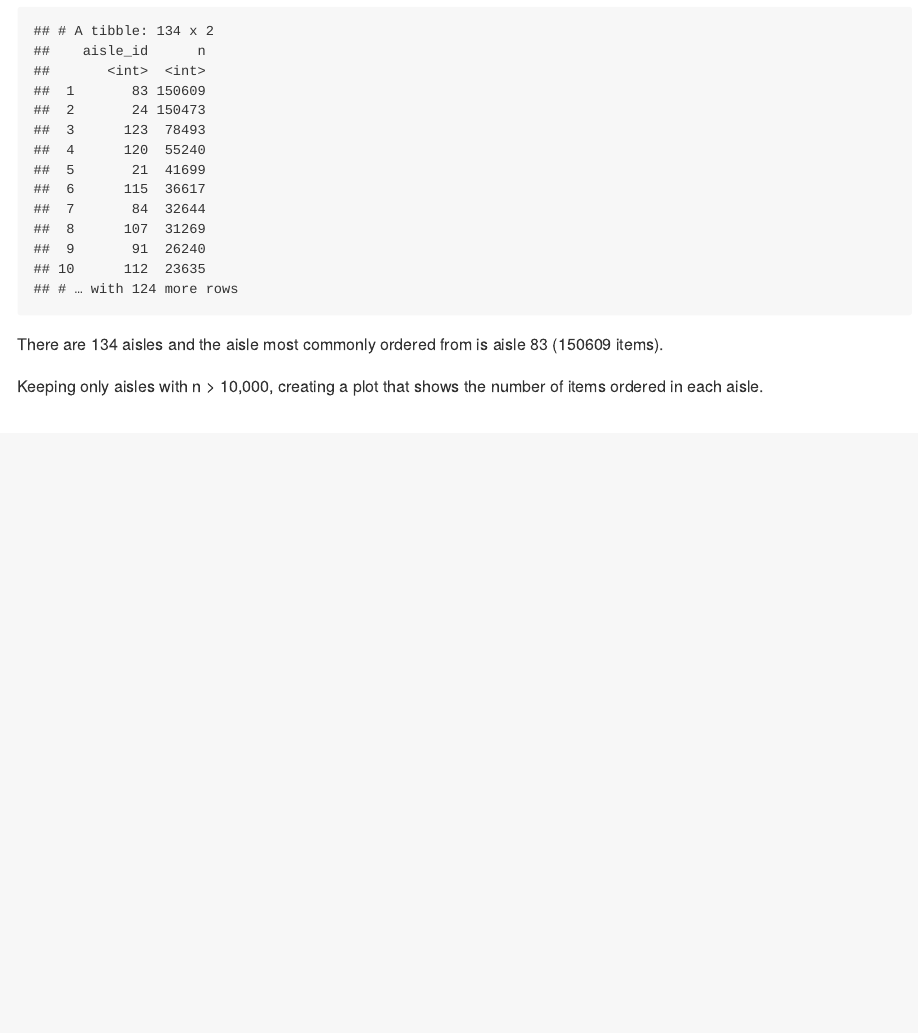
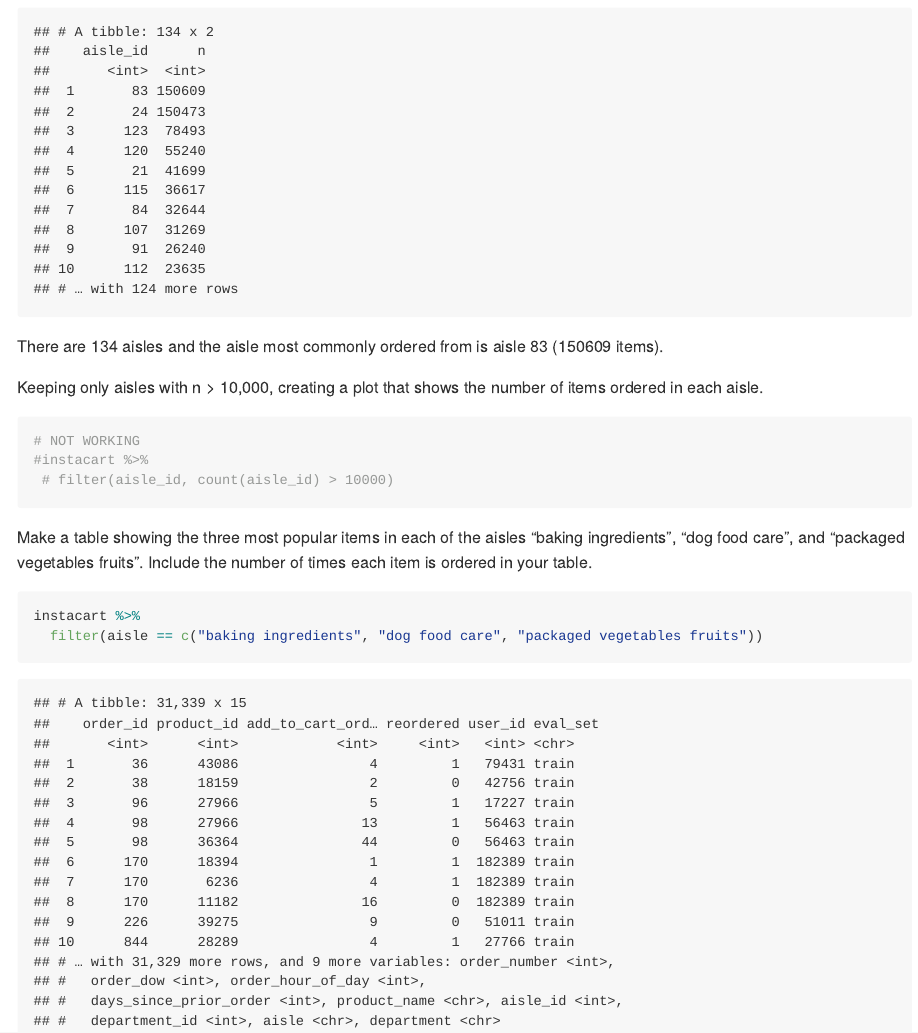
Before and after one commit to ativarovsky/p8105_hw3_at3343, an R Markdown document (p8105_hw3_at3343.Rmd): the page in a window 1100 px wide, from 960 px down before the commit and from 900 px down after it, so that both start at the same text. The pictures show the output file p8105_hw3_at3343.md that the author committed with the source, drawn offline in the style of GitHub.

Commit message:
filtered aisles for #1

````diff
--- a/p8105_hw3_at3343.Rmd
+++ b/p8105_hw3_at3343.Rmd
@@ -41,5 +41,15 @@ There are 134 aisles and the aisle most commonly ordered from is aisle 83 (15060
 Keeping only aisles with n > 10,000, creating a plot that shows the number of items ordered in each aisle.
 
 ```{r}
+# NOT WORKING
+#instacart %>%
+ # filter(aisle_id, count(aisle_id) > 10000)
 
 ```
+
+Make a table showing the three most popular items in each of the aisles “baking ingredients”, “dog food care”, and “packaged vegetables fruits”. Include the number of times each item is ordered in your table.
+
+```{r}
+instacart %>%
+  filter(aisle == c("baking ingredients", "dog food care", "packaged vegetables fruits"))
+```
````
Also changed, not shown: p8105_hw3_at3343.md, p8105_hw3_at3343.Rmd (2 more changed lines).
